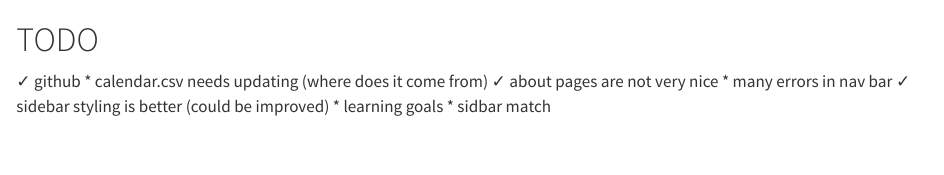
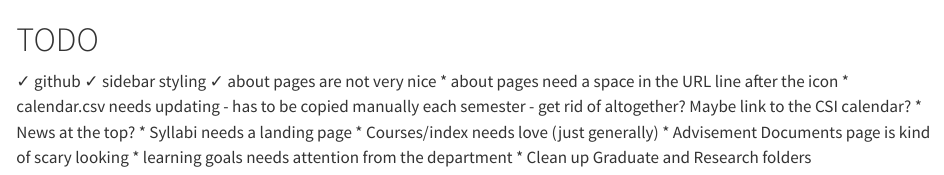
Before and after one commit to lcarbo7/collegeofstatenislandmathLC.github.io, a Quarto document (TODO.qmd): the page in a window 1100 px wide, from its top. Rendered offline with R 4.5, knitr and Pandoc in place of Quarto, with nearby package versions.

Commit message:
Update TODO

```diff
--- a/TODO.qmd
+++ b/TODO.qmd
@@ -1,9 +1,15 @@
 # TODO
 
 ✓ github
-* calendar.csv needs updating (where does it come from)
+✓ sidebar styling
 ✓ about pages are not very nice
-* many errors in nav bar
-✓ sidebar styling is better (could be improved)
-* learning goals
-* sidbar match
+* about pages need a space in the URL line after the icon
+* calendar.csv needs updating
+  - has to be copied manually each semester
+  - get rid of altogether? Maybe link to the CSI calendar?
+* News at the top?
+* Syllabi needs a landing page
+* Courses/index needs love (just generally)
+* Advisement Documents page is kind of scary looking
+* learning goals needs attention from the department
+* Clean up Graduate and Research folders
```
